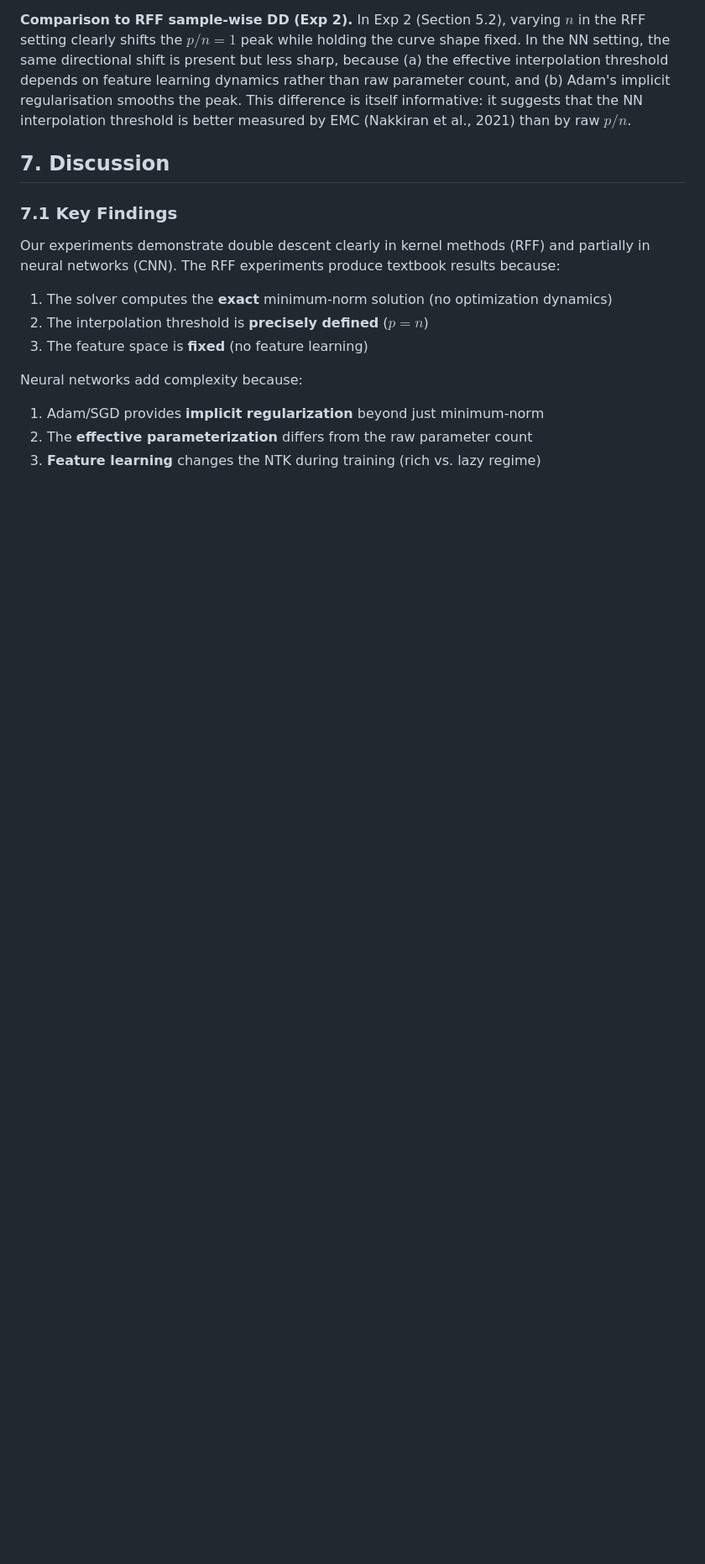
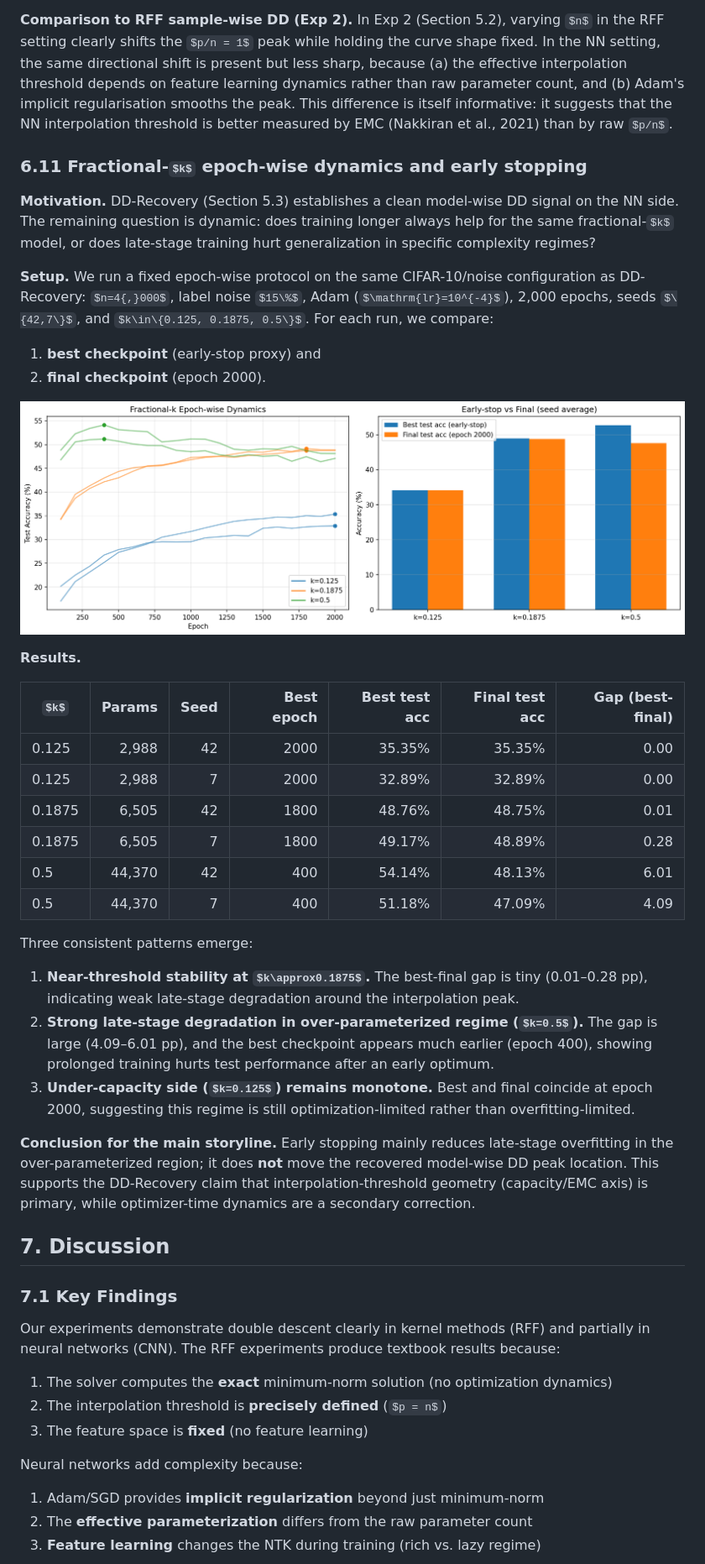
Before and after one commit to shufengc/double-descent-deep-learning, a Markdown page: report.md, the part around the change. Shown at 84% size. Rendered like a GitHub page; pictures changed too: figures/fractionalk_epochwise.png (added); some formulas as TeX source; blank space fills up the shorter version.

Commit message:
feat(§6.11): add fractional-k epochwise early-stop proxy analysis

```diff
--- a/report.md
+++ b/report.md
@@ -501,6 +501,34 @@ Three observations are consistent with sample-wise double descent theory:
 
 **Comparison to RFF sample-wise DD (Exp 2).** In Exp 2 (Section 5.2), varying $n$ in the RFF setting clearly shifts the $p/n = 1$ peak while holding the curve shape fixed. In the NN setting, the same directional shift is present but less sharp, because (a) the effective interpolation threshold depends on feature learning dynamics rather than raw parameter count, and (b) Adam's implicit regularisation smooths the peak. This difference is itself informative: it suggests that the NN interpolation threshold is better measured by EMC (Nakkiran et al., 2021) than by raw $p/n$.
 
+### 6.11 Fractional-$k$ epoch-wise dynamics and early stopping
+
+**Motivation.** DD-Recovery (Section 5.3) establishes a clean model-wise DD signal on the NN side. The remaining question is dynamic: does training longer always help for the same fractional-$k$ model, or does late-stage training hurt generalization in specific complexity regimes?
+
+**Setup.** We run a fixed epoch-wise protocol on the same CIFAR-10/noise configuration as DD-Recovery: $n=4{,}000$, label noise $15\%$, Adam ($\mathrm{lr}=10^{-4}$), 2,000 epochs, seeds $\{42,7\}$, and $k\in\{0.125, 0.1875, 0.5\}$. For each run, we compare:
+1) **best checkpoint** (early-stop proxy) and
+2) **final checkpoint** (epoch 2000).
+
+![Figure 16: Fractional-$k$ epoch-wise dynamics and early-stop gap](figures/fractionalk_epochwise.png)
+
+**Results.**
+
+| $k$ | Params | Seed | Best epoch | Best test acc | Final test acc | Gap (best-final) |
+|---|---:|---:|---:|---:|---:|---:|
+| 0.125 | 2,988 | 42 | 2000 | 35.35% | 35.35% | 0.00 |
+| 0.125 | 2,988 | 7  | 2000 | 32.89% | 32.89% | 0.00 |
+| 0.1875 | 6,505 | 42 | 1800 | 48.76% | 48.75% | 0.01 |
+| 0.1875 | 6,505 | 7  | 1800 | 49.17% | 48.89% | 0.28 |
+| 0.5 | 44,370 | 42 | 400 | 54.14% | 48.13% | 6.01 |
+| 0.5 | 44,370 | 7  | 400 | 51.18% | 47.09% | 4.09 |
+
+Three consistent patterns emerge:
+1. **Near-threshold stability at $k\approx0.1875$.** The best-final gap is tiny (0.01–0.28 pp), indicating weak late-stage degradation around the interpolation peak.
+2. **Strong late-stage degradation in over-parameterized regime ($k=0.5$).** The gap is large (4.09–6.01 pp), and the best checkpoint appears much earlier (epoch 400), showing prolonged training hurts test performance after an early optimum.
+3. **Under-capacity side ($k=0.125$) remains monotone.** Best and final coincide at epoch 2000, suggesting this regime is still optimization-limited rather than overfitting-limited.
+
+**Conclusion for the main storyline.** Early stopping mainly reduces late-stage overfitting in the over-parameterized region; it does **not** move the recovered model-wise DD peak location. This supports the DD-Recovery claim that interpolation-threshold geometry (capacity/EMC axis) is primary, while optimizer-time dynamics are a secondary correction.
+
 ## 7. Discussion
 
 ### 7.1 Key Findings
```
Also changed, not shown: 8 other files.
